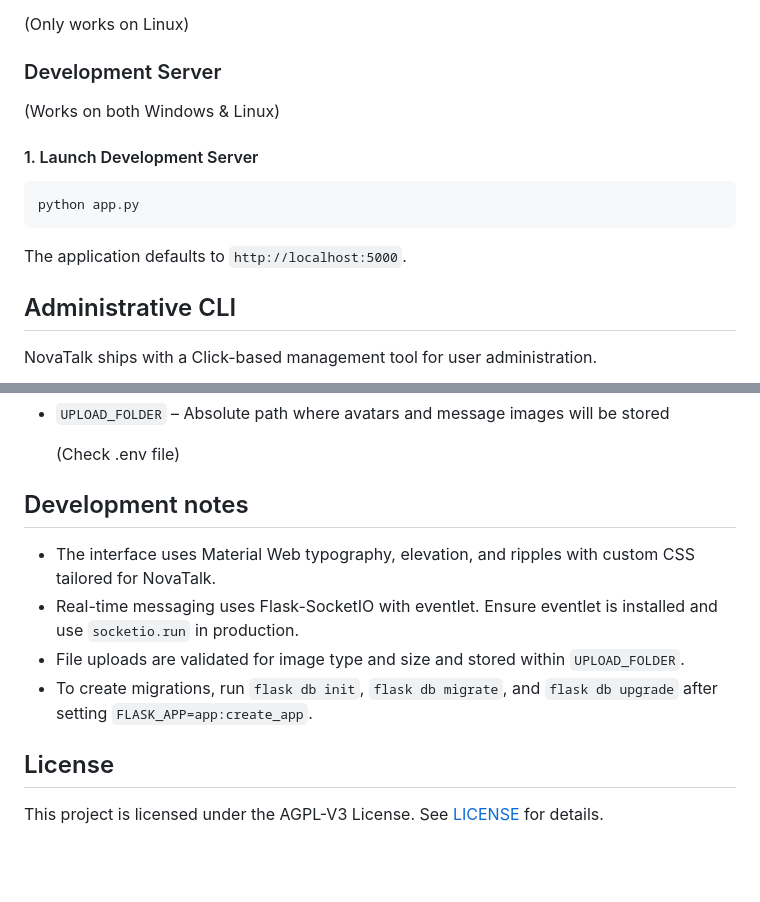
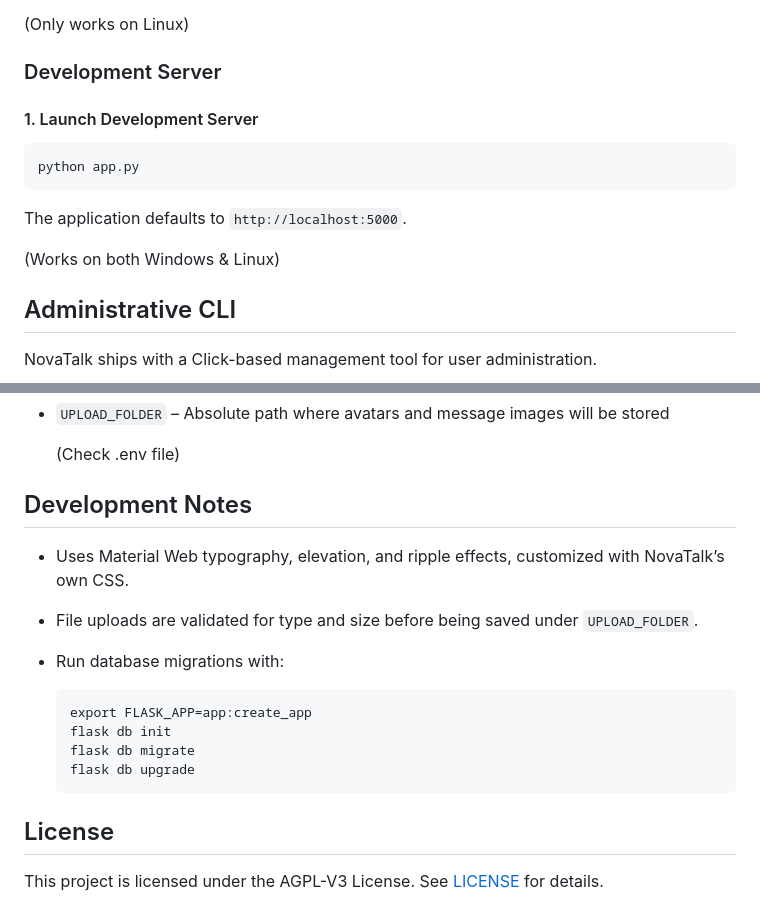
Before and after one commit to EdwardLab/NovaTalk, a Markdown page: README.md, 2 parts joined by grey strips. Rendered like a GitHub page; blank space fills up the shorter version.

````diff
--- a/README.md
+++ b/README.md
@@ -52,8 +110,6 @@ The application defaults to `http://localhost:5000`.
 
 ### Development Server
 
-(Works on both Windows & Linux)
-
 #### 1. Launch Development Server
 
 ```
@@ -61,6 +117,8 @@ python app.py
 ```
 
 The application defaults to `http://localhost:5000`.
+
+(Works on both Windows & Linux)
 
 ## Administrative CLI
 
@@ -92,12 +150,20 @@ For more CLI usages, please refer to [CLI Documents](docs/cli.md).
 
   (Check .env file)
 
-## Development notes
+## Development Notes
 
-- The interface uses Material Web typography, elevation, and ripples with custom CSS tailored for NovaTalk.
-- Real-time messaging uses Flask-SocketIO with eventlet. Ensure eventlet is installed and use `socketio.run` in production.
-- File uploads are validated for image type and size and stored within `UPLOAD_FOLDER`.
-- To create migrations, run `flask db init`, `flask db migrate`, and `flask db upgrade` after setting `FLASK_APP=app:create_app`.
+- Uses Material Web typography, elevation, and ripple effects, customized with NovaTalk’s own CSS.
+
+- File uploads are validated for type and size before being saved under `UPLOAD_FOLDER`.
+
+- Run database migrations with:
+
+  ```
+  export FLASK_APP=app:create_app
+  flask db init
+  flask db migrate
+  flask db upgrade
+  ```
 
 ## License
 
````
Also changed, not shown: other parts of README.md (+63 -5 lines).
